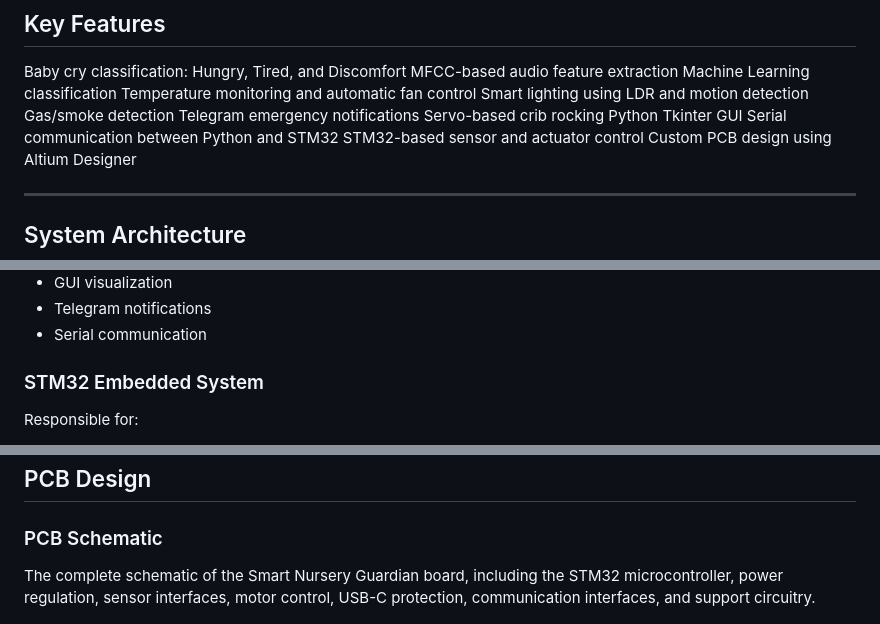
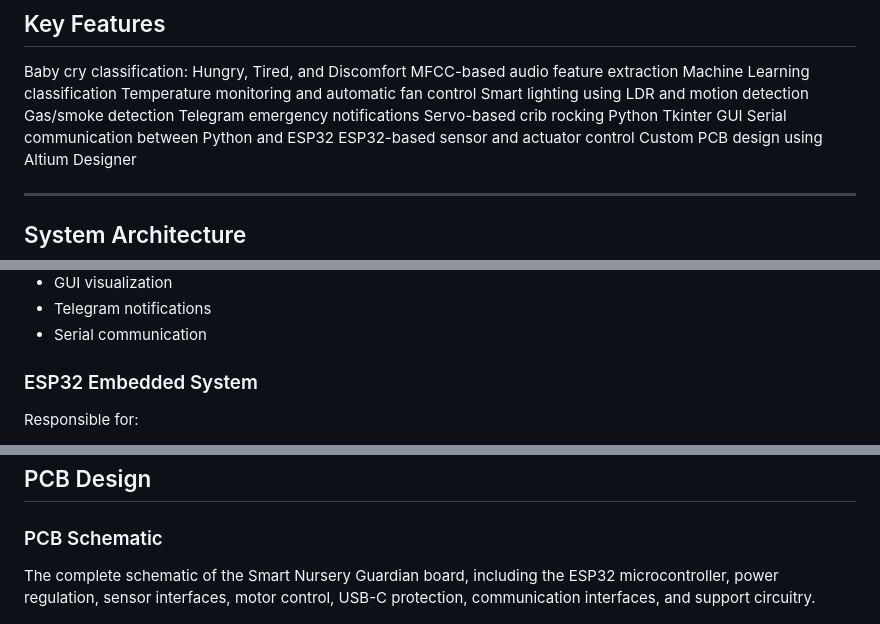
Before and after one commit to ziadgamal441-sudo/smart-nursey-home-project, a Markdown page: README.md, 3 parts joined by grey strips. GitHub-like rendering.

```diff
--- a/README.md
+++ b/README.md
@@ -24,8 +24,8 @@ Gas/smoke detection
 Telegram emergency notifications
 Servo-based crib rocking
 Python Tkinter GUI
-Serial communication between Python and STM32
-STM32-based sensor and actuator control
+Serial communication between Python and ESP32
+ESP32-based sensor and actuator control
 Custom PCB design using Altium Designer
 
 ---
@@ -45,7 +45,7 @@ Responsible for:
 - Telegram notifications
 - Serial communication
 
-### STM32 Embedded System
+### ESP32 Embedded System
 
 Responsible for:
 
@@ -143,7 +143,7 @@ performance and compare it against a random baseline.
 ### PCB Schematic
 
 The complete schematic of the Smart Nursery Guardian board, including the
-STM32 microcontroller, power regulation, sensor interfaces, motor control,
+ESP32 microcontroller, power regulation, sensor interfaces, motor control,
 USB-C protection, communication interfaces, and support circuitry.
 
 <p align="center">
```
